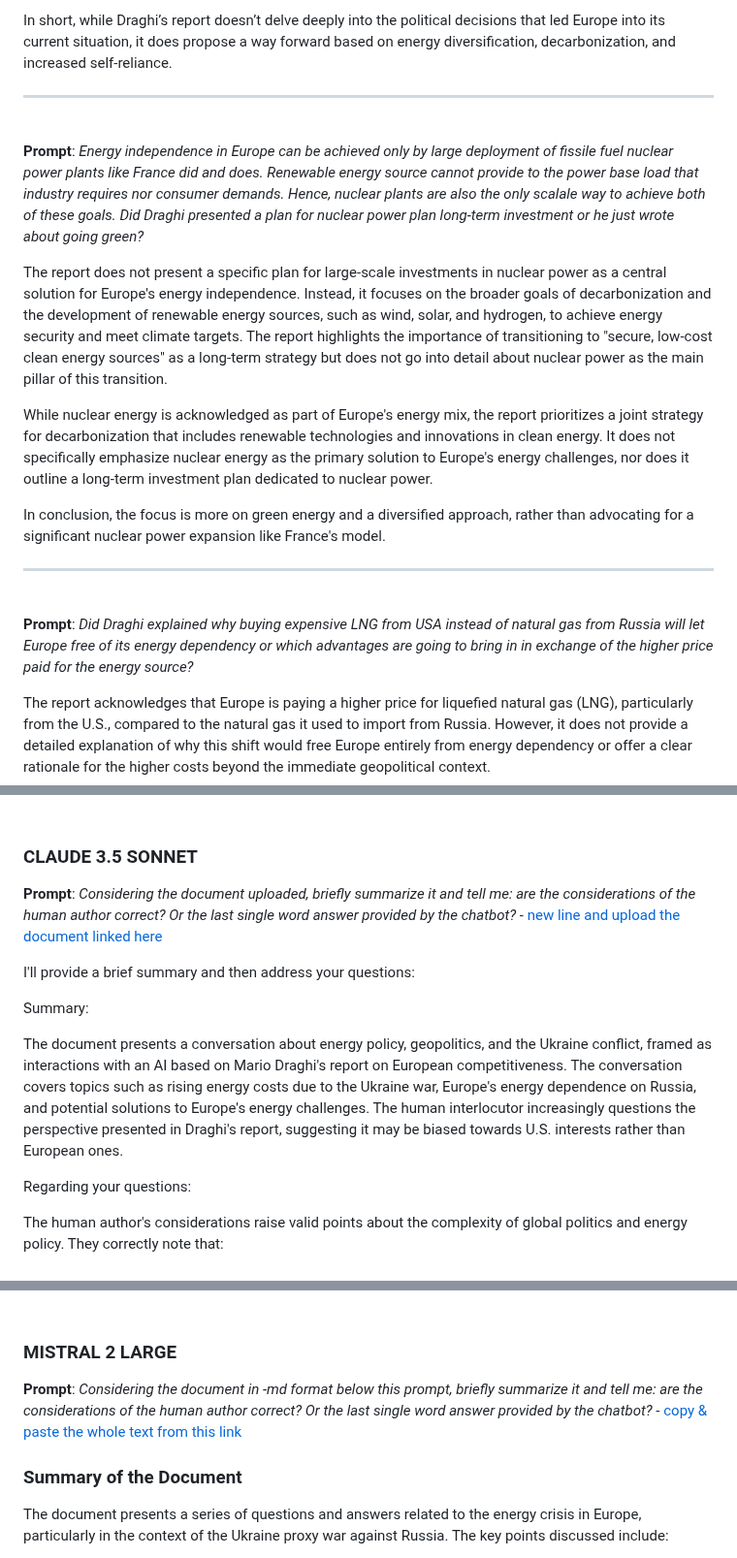
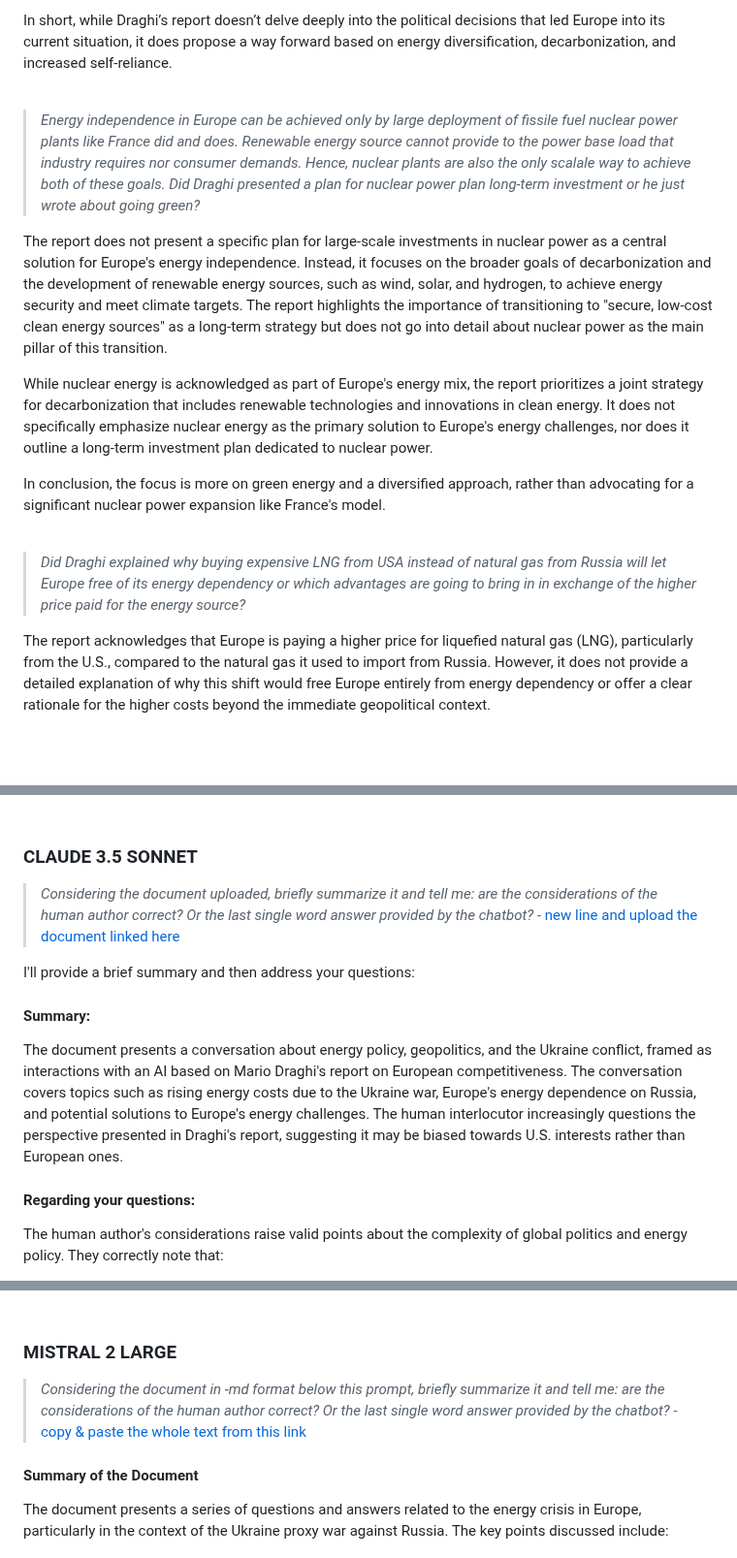
Before and after one commit to robang74/chatgpt-answered-prompts, a Markdown page: Draghi-report-about-energy-01.md, 3 parts joined by grey strips. Shown at 97% size. Rendered like a GitHub page; blank space fills up the shorter version.

```diff
--- a/Draghi-report-about-energy-01.md
+++ b/Draghi-report-about-energy-01.md
@@ -79,12 +66,9 @@ To get out of this situation, the report advocates for a coordinated European ap
 
 In short, while Draghi’s report doesn’t delve deeply into the political decisions that led Europe into its current situation, it does propose a way forward based on energy diversification, decarbonization, and increased self-reliance.
 
-
-----
-
 <br/>
 
-**Prompt**: *Energy independence in Europe can be achieved only by large deployment of fissile fuel nuclear power plants like France did and does. Renewable energy source cannot provide to the power base load that industry requires nor consumer demands. Hence, nuclear plants are also the only scalale way to achieve both of these goals. Did Draghi presented a plan for nuclear power plan long-term investment or he just wrote about going green?*
+> *Energy independence in Europe can be achieved only by large deployment of fissile fuel nuclear power plants like France did and does. Renewable energy source cannot provide to the power base load that industry requires nor consumer demands. Hence, nuclear plants are also the only scalale way to achieve both of these goals. Did Draghi presented a plan for nuclear power plan long-term investment or he just wrote about going green?*
 
 The report does not present a specific plan for large-scale investments in nuclear power as a central solution for Europe's energy independence. Instead, it focuses on the broader goals of decarbonization and the development of renewable energy sources, such as wind, solar, and hydrogen, to achieve energy security and meet climate targets. The report highlights the importance of transitioning to "secure, low-cost clean energy sources" as a long-term strategy but does not go into detail about nuclear power as the main pillar of this transition.
 
@@ -92,11 +76,9 @@ While nuclear energy is acknowledged as part of Europe's energy mix, the report
 
 In conclusion, the focus is more on green energy and a diversified approach, rather than advocating for a significant nuclear power expansion like France's model.
 
-----
-
 <br/>
 
-**Prompt**: *Did Draghi explained why buying expensive LNG from USA instead of natural gas from Russia will let Europe free of its energy dependency or which advantages are going to bring in in exchange of the higher price paid for the energy source?*
+> *Did Draghi explained why buying expensive LNG from USA instead of natural gas from Russia will let Europe free of its energy dependency or which advantages are going to bring in in exchange of the higher price paid for the energy source?*
 
 The report acknowledges that Europe is paying a higher price for liquefied natural gas (LNG), particularly from the U.S., compared to the natural gas it used to import from Russia. However, it does not provide a detailed explanation of why this shift would free Europe entirely from energy dependency or offer a clear rationale for the higher costs beyond the immediate geopolitical context.
 
@@ -166,16 +142,15 @@ Because GitHub allows access to any version of any files stored in it, this revi
 
 ### CLAUDE 3.5 SONNET
 
-**Prompt**: *Considering the document uploaded, briefly summarize it and tell me: are the considerations of the human author correct? Or the last single word answer provided by the chatbot?* - [new line and upload the document linked here](https://raw.githubusercontent.com/robang74/chatgpt-answered-prompts/5194e043de622bb0462e89c210dad8943340f627/Draghi-report-about-energy-01.md)
-
+> *Considering the document uploaded, briefly summarize it and tell me: are the considerations of the human author correct? Or the last single word answer provided by the chatbot?* - [new line and upload the document linked here](https://raw.githubusercontent.com/robang74/chatgpt-answered-prompts/5194e043de622bb0462e89c210dad8943340f627/Draghi-report-about-energy-01.md)
 
 I'll provide a brief summary and then address your questions:
 
-Summary:
+#### Summary:
 
 The document presents a conversation about energy policy, geopolitics, and the Ukraine conflict, framed as interactions with an AI based on Mario Draghi's report on European competitiveness. The conversation covers topics such as rising energy costs due to the Ukraine war, Europe's energy dependence on Russia, and potential solutions to Europe's energy challenges. The human interlocutor increasingly questions the perspective presented in Draghi's report, suggesting it may be biased towards U.S. interests rather than European ones.
 
-Regarding your questions:
+#### Regarding your questions:
 
 The human author's considerations raise valid points about the complexity of global politics and energy policy. They correctly note that:
 
@@ -193,9 +168,9 @@ In conclusion, the human author's considerations appear more accurate in capturi
 
 ### MISTRAL 2 LARGE
 
-**Prompt**: *Considering the document in -md format below this prompt, briefly summarize it and tell me: are the considerations of the human author correct? Or the last single word answer provided by the chatbot?* - [copy & paste the whole text from this link](https://raw.githubusercontent.com/robang74/chatgpt-answered-prompts/5194e043de622bb0462e89c210dad8943340f627/Draghi-report-about-energy-01.md)
+> *Considering the document in -md format below this prompt, briefly summarize it and tell me: are the considerations of the human author correct? Or the last single word answer provided by the chatbot?* - [copy & paste the whole text from this link](https://raw.githubusercontent.com/robang74/chatgpt-answered-prompts/5194e043de622bb0462e89c210dad8943340f627/Draghi-report-about-energy-01.md)
 
-### Summary of the Document
+#### Summary of the Document
 
 The document presents a series of questions and answers related to the energy crisis in Europe, particularly in the context of the Ukraine proxy war against Russia. The key points discussed include:
 
```
Also changed, not shown: other parts of Draghi-report-about-energy-01.md (+14 -33 lines).
